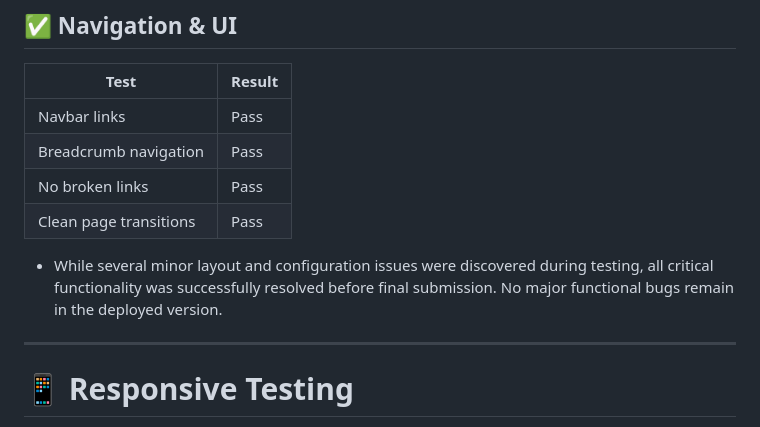
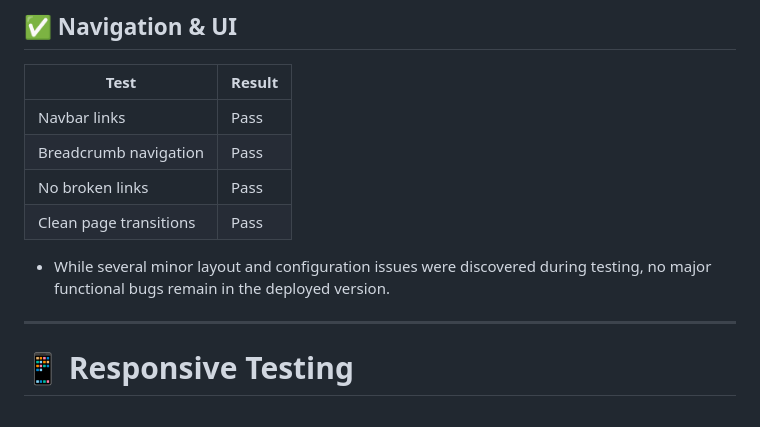
Before and after one commit to Anasousa11/HomeRoots, a Markdown page: README.md, the part around the change printed below. Drawn GitHub-style.

```diff
--- a/README.md
+++ b/README.md
@@ -213,7 +213,7 @@ All testing was carried out manually to verify that the application functions as
 | No broken links | Pass |
 | Clean page transitions | Pass |
 
-- While several minor layout and configuration issues were discovered during testing, all critical functionality was successfully resolved before final submission. No major functional bugs remain in the deployed version.
+- While several minor layout and configuration issues were discovered during testing, no major functional bugs remain in the deployed version.
 
 ---
 
```
Also changed, not shown: other parts of README.md (+10 -4 lines).
